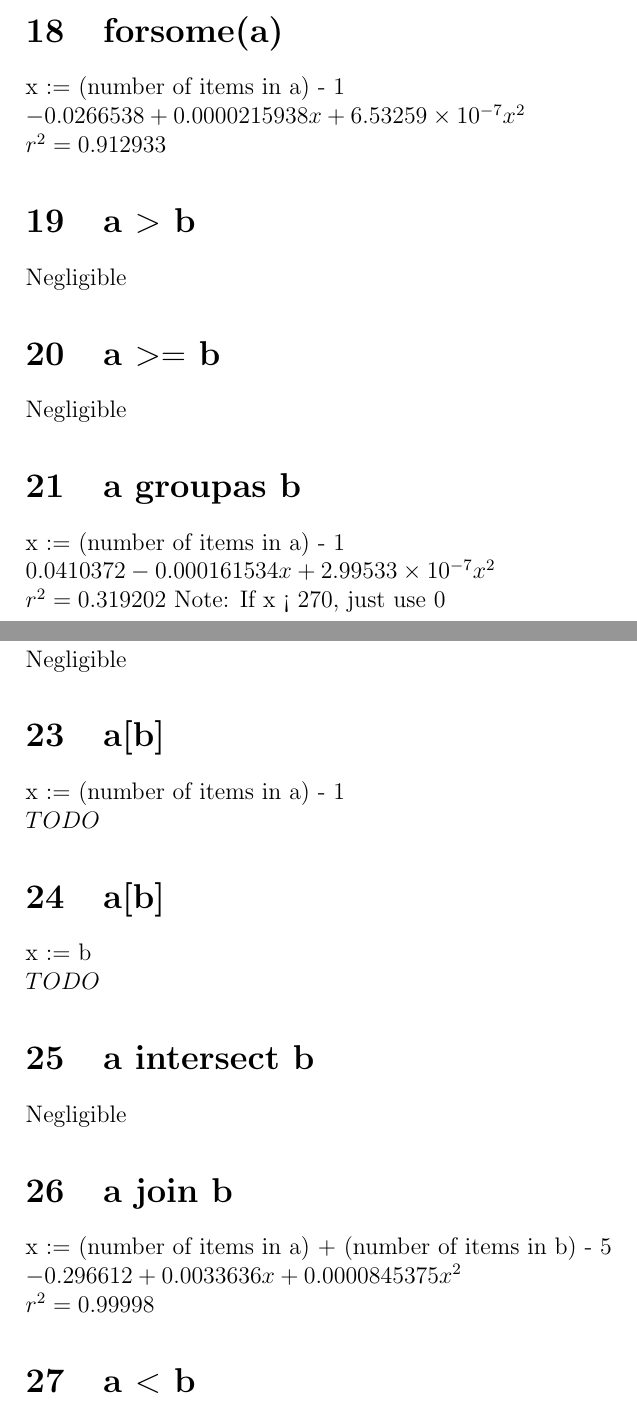
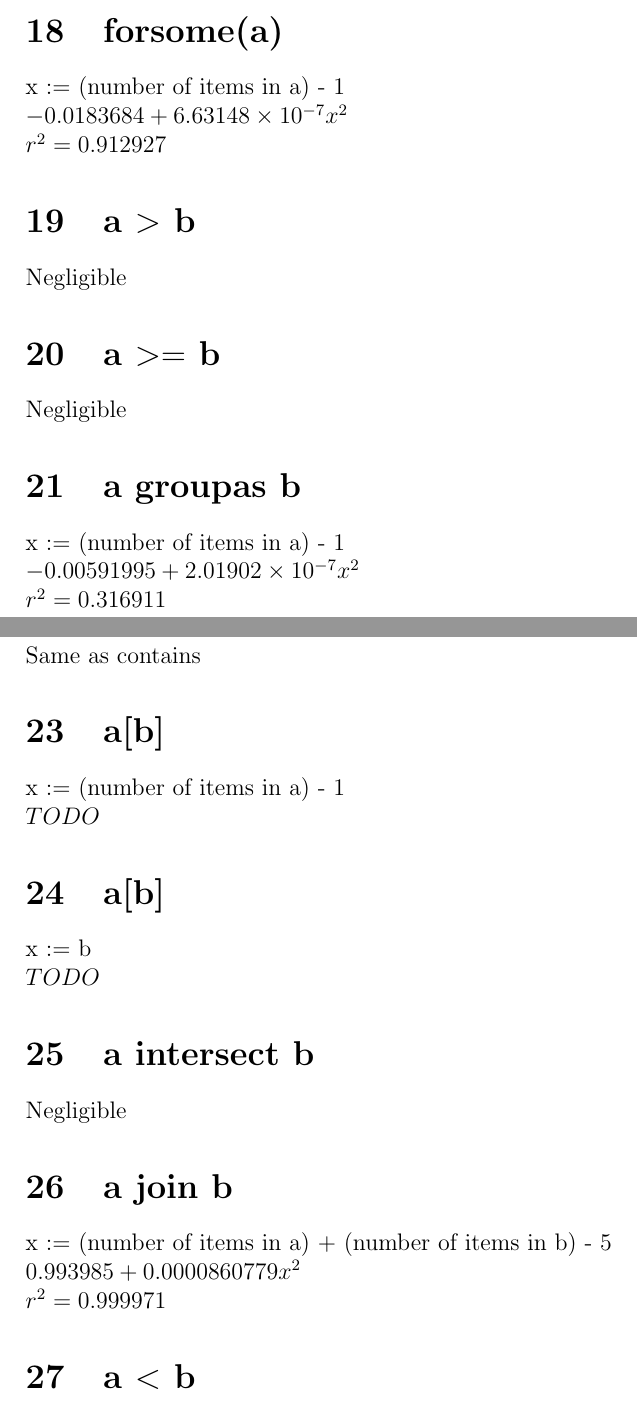
Before and after one commit to gregcarlin/ODRA-with-Enums, a LaTeX document (greg/analysis/notes.tex): two parts of pages 3 and 4 of 8, joined at a grey line, cut so that both start at the same text. Compiled offline with pdfLaTeX.

Commit message:
Improved several models

```diff
--- a/greg/analysis/notes.tex
+++ b/greg/analysis/notes.tex
@@ -70,8 +70,8 @@
 
 	\section{forsome(a)}
 	x := (number of items in a) - 1\\
-	$-0.0266538 + 0.0000215938 x + 6.53259 \times 10^{-7} x^2$\\
-	$r^2 = 0.912933$
+	$-0.0183684 + 6.63148 \times 10^{-7} x^2$\\
+	$r^2 = 0.912927$
 
 	\section{a $>$ b}
 	Negligible
@@ -81,12 +81,11 @@
 
 	\section{a groupas b}
 	x := (number of items in a) - 1\\
-	$0.0410372 - 0.000161534 x + 2.99533 \times 10^{-7} x^2$\\
-	$r^2 = 0.319202$
-	Note: If x < 270, just use 0
+	$-0.00591995 + 2.01902 \times 10^{-7} x^2$\\
+	$r^2 = 0.316911$
 
 	\section{a in b}
-	Negligible
+	Same as contains
 
 	\section{a[b]}
 	x := (number of items in a) - 1\\
@@ -101,8 +100,8 @@
 
 	\section{a join b}
 	x := (number of items in a) + (number of items in b) - 5\\
-	$-0.296612 + 0.0033636x + 0.0000845375x^2$\\
-	$r^2 = 0.99998$
+	$0.993985 + 0.0000860779 x^2$\\
+	$r^2 = 0.999971$
 
 	\section{a $<$ b}
 	Negligible
```
Also changed, not shown: greg/analysis/notes.pdf, greg/analysis/notes.tex (13 more changed lines), 3 other files.
